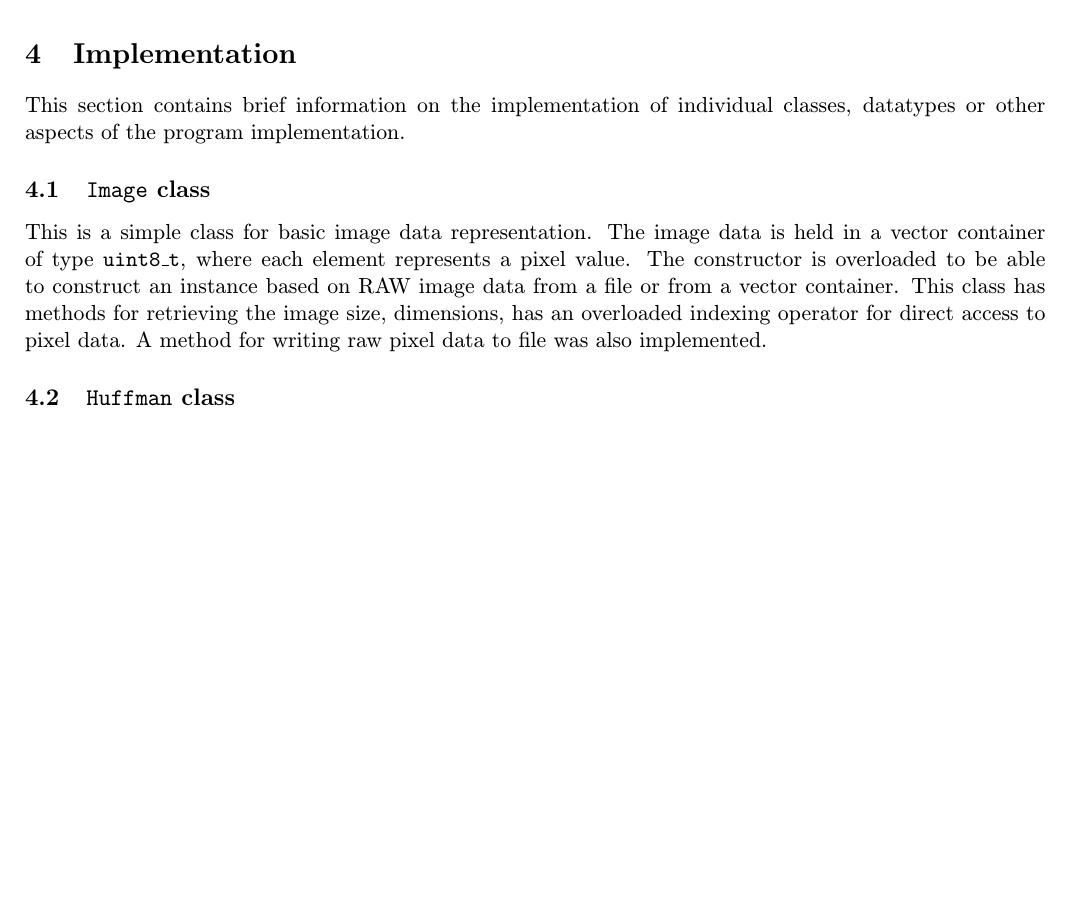
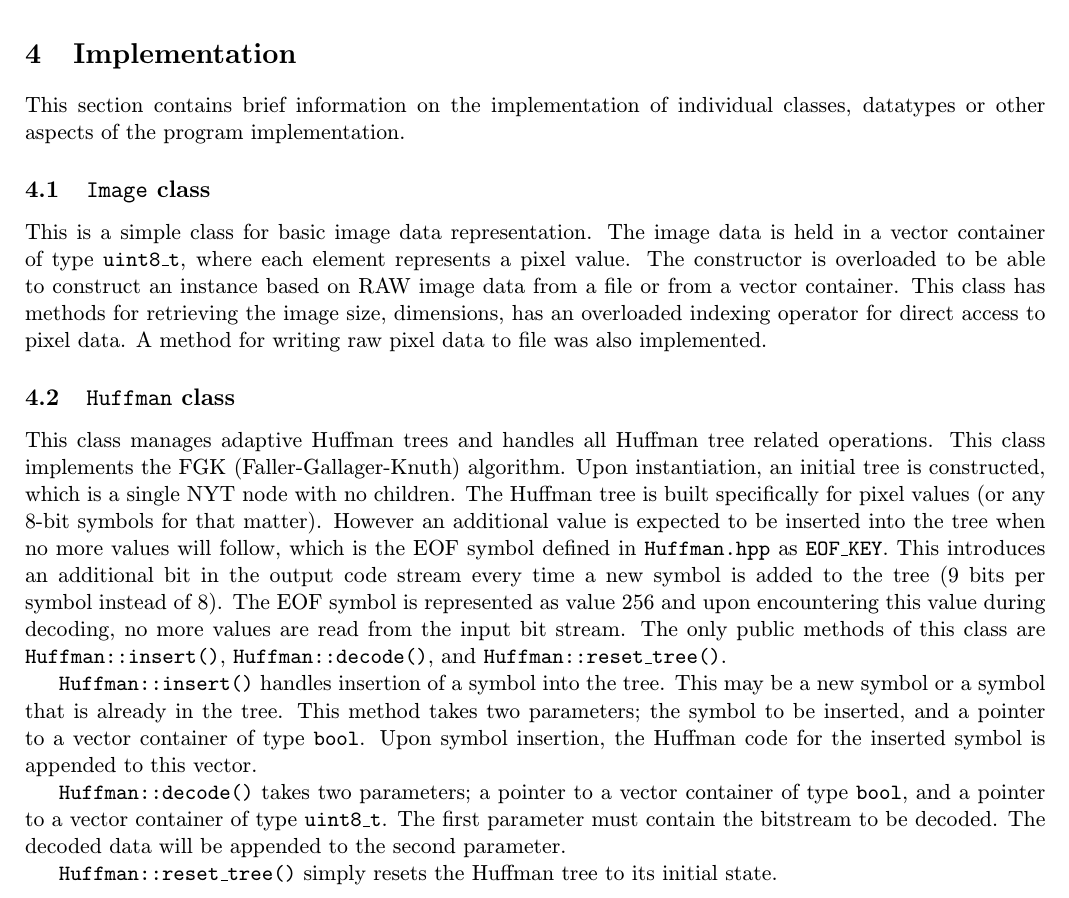
Before and after one commit to pemeth/vut-fit-mit, a LaTeX document (MIT1/KKO/proj/doc.tex): part of page 2 of 2, cut so that both start at the same text, the shorter picture padded with empty space. Compiled offline with pdfLaTeX.

Commit message:
Add Huffman class description

```diff
--- a/MIT1/KKO/proj/doc.tex
+++ b/MIT1/KKO/proj/doc.tex
@@ -94,6 +94,26 @@
     access to pixel data. A method for writing raw pixel data to file was also implemented.
 
     \subsection{\code{Huffman} class} \label{sec:Huffman_class}
-    % // TODO describe the Huffman class
+    This class manages adaptive Huffman trees and handles all Huffman tree related operations. This class
+    implements the FGK (Faller-Gallager-Knuth) algorithm. Upon
+    instantiation, an initial tree is constructed, which is a single NYT node with no children. The Huffman tree
+    is built specifically for pixel values (or any 8-bit symbols for that matter). However an additional
+    value is expected to be inserted into the tree when no more values will follow, which is the EOF symbol
+    defined in \code{Huffman.hpp} as \code{EOF\_KEY}. This introduces an additional bit in the
+    output code stream every time a new symbol is added to the tree (9 bits per symbol instead of 8).
+    The EOF symbol is represented as value 256 and upon encountering this value during decoding, no more
+    values are read from the input bit stream. The only public methods of this class are \code{Huffman::insert()},
+    \code{Huffman::decode()}, and \code{Huffman::reset\_tree()}.
+
+    \code{Huffman::insert()} handles insertion of a symbol into the tree. This may be a new symbol or
+    a symbol that is already in the tree. This method takes two parameters; the symbol to be inserted,
+    and a pointer to a vector container of type \code{bool}. Upon symbol insertion, the Huffman code for
+    the inserted symbol is appended to this vector.
+
+    \code{Huffman::decode()} takes two parameters; a pointer to a vector container of type \code{bool},
+    and a pointer to a vector container of type \code{uint8\_t}. The first parameter must contain the
+    bitstream to be decoded. The decoded data will be appended to the second parameter.
+
+    \code{Huffman::reset\_tree()} simply resets the Huffman tree to its initial state.
 
 \end{document}
```
